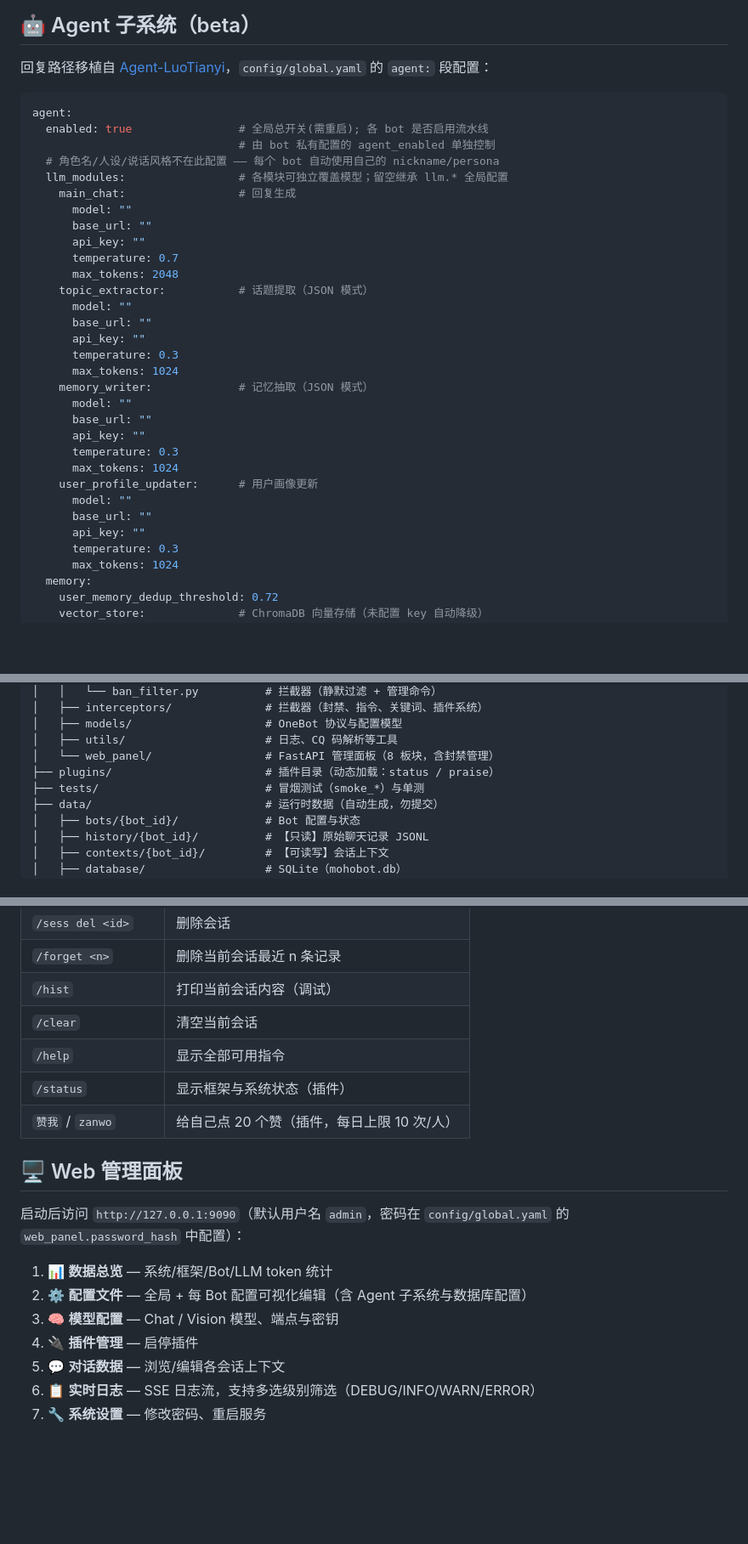
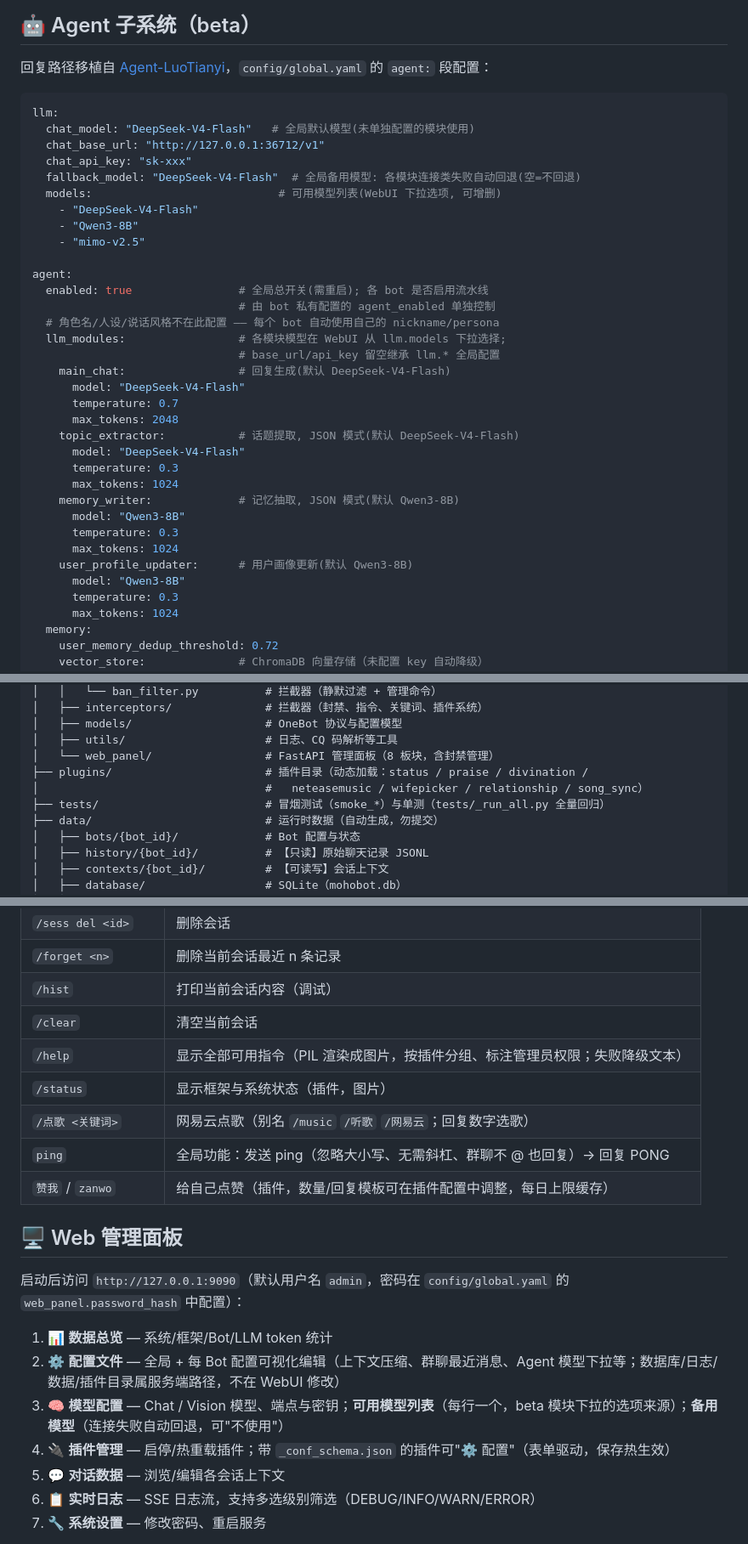
Before and after one commit to CarefreeSongs712/mohobot, a Markdown page: README.md, 3 parts joined by grey strips. Shown at 85% size. Drawn GitHub-style; blank space fills up the shorter version.

Commit message:
docs: README 补充近期功能 — AI 总结压缩/群聊最近消息/ping/全局去重/备用模型回退/网易云点歌//help 图片

````diff
--- a/README.md
+++ b/README.md
@@ -174,33 +178,36 @@ NapCat / LLOneBot / Lagrange 等配置**反向 WebSocket** 连接 `ws://<服务
 回复路径移植自 [Agent-LuoTianyi](https://github.com/CarefreeSongs712/Agent-LuoTianyi)，`config/global.yaml` 的 `agent:` 段配置：
 
 ```yaml
+llm:
+  chat_model: "DeepSeek-V4-Flash"   # 全局默认模型(未单独配置的模块使用)
+  chat_base_url: "http://127.0.0.1:36712/v1"
+  chat_api_key: "sk-xxx"
+  fallback_model: "DeepSeek-V4-Flash"  # 全局备用模型: 各模块连接类失败自动回退(空=不回退)
+  models:                            # 可用模型列表(WebUI 下拉选项, 可增删)
+    - "DeepSeek-V4-Flash"
+    - "Qwen3-8B"
+    - "mimo-v2.5"
+
 agent:
   enabled: true                # 全局总开关(需重启); 各 bot 是否启用流水线
                                # 由 bot 私有配置的 agent_enabled 单独控制
   # 角色名/人设/说话风格不在此配置 —— 每个 bot 自动使用自己的 nickname/persona
-  llm_modules:                 # 各模块可独立覆盖模型；留空继承 llm.* 全局配置
-    main_chat:                 # 回复生成
-      model: ""
-      base_url: ""
-      api_key: ""
+  llm_modules:                 # 各模块模型在 WebUI 从 llm.models 下拉选择;
+                               # base_url/api_key 留空继承 llm.* 全局配置
+    main_chat:                 # 回复生成(默认 DeepSeek-V4-Flash)
+      model: "DeepSeek-V4-Flash"
       temperature: 0.7
       max_tokens: 2048
-    topic_extractor:           # 话题提取（JSON 模式）
-      model: ""
-      base_url: ""
-      api_key: ""
+    topic_extractor:           # 话题提取, JSON 模式(默认 DeepSeek-V4-Flash)
+      model: "DeepSeek-V4-Flash"
       temperature: 0.3
       max_tokens: 1024
-    memory_writer:             # 记忆抽取（JSON 模式）
-      model: ""
-      base_url: ""
-      api_key: ""
+    memory_writer:             # 记忆抽取, JSON 模式(默认 Qwen3-8B)
+      model: "Qwen3-8B"
       temperature: 0.3
       max_tokens: 1024
-    user_profile_updater:      # 用户画像更新
-      model: ""
-      base_url: ""
-      api_key: ""
+    user_profile_updater:      # 用户画像更新(默认 Qwen3-8B)
+      model: "Qwen3-8B"
       temperature: 0.3
       max_tokens: 1024
   memory:
@@ -373,8 +405,9 @@ mohobot/
 │   ├── models/                    # OneBot 协议与配置模型
 │   ├── utils/                     # 日志、CQ 码解析等工具
 │   └── web_panel/                 # FastAPI 管理面板（8 板块，含封禁管理）
-├── plugins/                       # 插件目录（动态加载：status / praise）
-├── tests/                         # 冒烟测试（smoke_*）与单测
+├── plugins/                       # 插件目录（动态加载：status / praise / divination /
+│                                  #   neteasemusic / wifepicker / relationship / song_sync）
+├── tests/                         # 冒烟测试（smoke_*）与单测（tests/_run_all.py 全量回归）
 ├── data/                          # 运行时数据（自动生成，勿提交）
 │   ├── bots/{bot_id}/             # Bot 配置与状态
 │   ├── history/{bot_id}/          # 【只读】原始聊天记录 JSONL
@@ -411,18 +444,20 @@ mohobot/
 | `/forget <n>` | 删除当前会话最近 n 条记录 |
 | `/hist` | 打印当前会话内容（调试） |
 | `/clear` | 清空当前会话 |
-| `/help` | 显示全部可用指令 |
-| `/status` | 显示框架与系统状态（插件） |
-| `赞我` / `zanwo` | 给自己点 20 个赞（插件，每日上限 10 次/人） |
+| `/help` | 显示全部可用指令（PIL 渲染成图片，按插件分组、标注管理员权限；失败降级文本） |
+| `/status` | 显示框架与系统状态（插件，图片） |
+| `/点歌 <关键词>` | 网易云点歌（别名 `/music` `/听歌` `/网易云`；回复数字选歌） |
+| `ping` | 全局功能：发送 ping（忽略大小写、无需斜杠、群聊不 @ 也回复）→ 回复 PONG |
+| `赞我` / `zanwo` | 给自己点赞（插件，数量/回复模板可在插件配置中调整，每日上限缓存） |
 
 ## 🖥️ Web 管理面板
 
 启动后访问 `http://127.0.0.1:9090`（默认用户名 `admin`，密码在 `config/global.yaml` 的 `web_panel.password_hash` 中配置）：
 
 1. 📊 **数据总览** — 系统/框架/Bot/LLM token 统计
-2. ⚙️ **配置文件** — 全局 + 每 Bot 配置可视化编辑（含 Agent 子系统与数据库配置）
-3. 🧠 **模型配置** — Chat / Vision 模型、端点与密钥
-4. 🔌 **插件管理** — 启停插件
+2. ⚙️ **配置文件** — 全局 + 每 Bot 配置可视化编辑（上下文压缩、群聊最近消息、Agent 模型下拉等；数据库/日志/数据/插件目录属服务端路径，不在 WebUI 修改）
+3. 🧠 **模型配置** — Chat / Vision 模型、端点与密钥；**可用模型列表**（每行一个，beta 模块下拉的选项来源）；**备用模型**（连接失败自动回退，可"不使用"）
+4. 🔌 **插件管理** — 启停/热重载插件；带 `_conf_schema.json` 的插件可"⚙️ 配置"（表单驱动，保存热生效）
 5. 💬 **对话数据** — 浏览/编辑各会话上下文
 6. 📋 **实时日志** — SSE 日志流，支持多选级别筛选（DEBUG/INFO/WARN/ERROR）
 7. 🔧 **系统设置** — 修改密码、重启服务
````
Also changed, not shown: other parts of README.md (+42 -8 lines).
